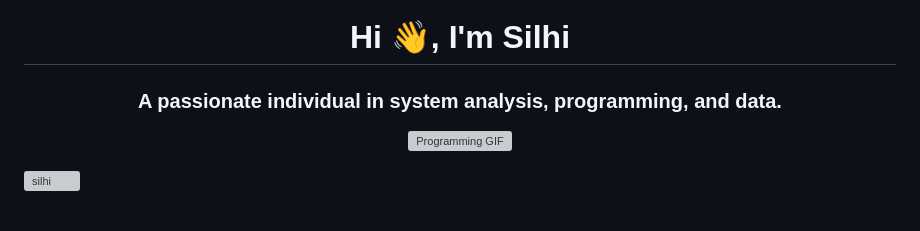
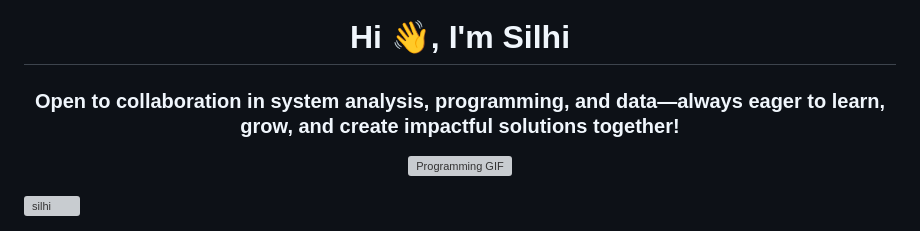
Before and after one commit to Silhi/silhi, a Markdown page: README.md, the part around the change. Drawn GitHub-style; grey boxes are pictures that could not be loaded.

```diff
--- a/README.md
+++ b/README.md
@@ -1,5 +1,5 @@
 <h1 align="center">Hi 👋, I'm Silhi</h1>
-<h3 align="center">A passionate individual in system analysis, programming, and data.</h3>
+<h3 align="center">Open to collaboration in system analysis, programming, and data—always eager to learn, grow, and create impactful solutions together!</h3>
 
 <p align="center">
   <img src="https://media.giphy.com/media/RbDKaczqWovIugyJmW/giphy.gif?cid=ecf05e47kudjour40dmftzlnmy4ofngi0xkrb88znt1ushdy&ep=v1_gifs_related&rid=giphy.gif&ct=g" alt="Programming GIF" width="400px">
```
